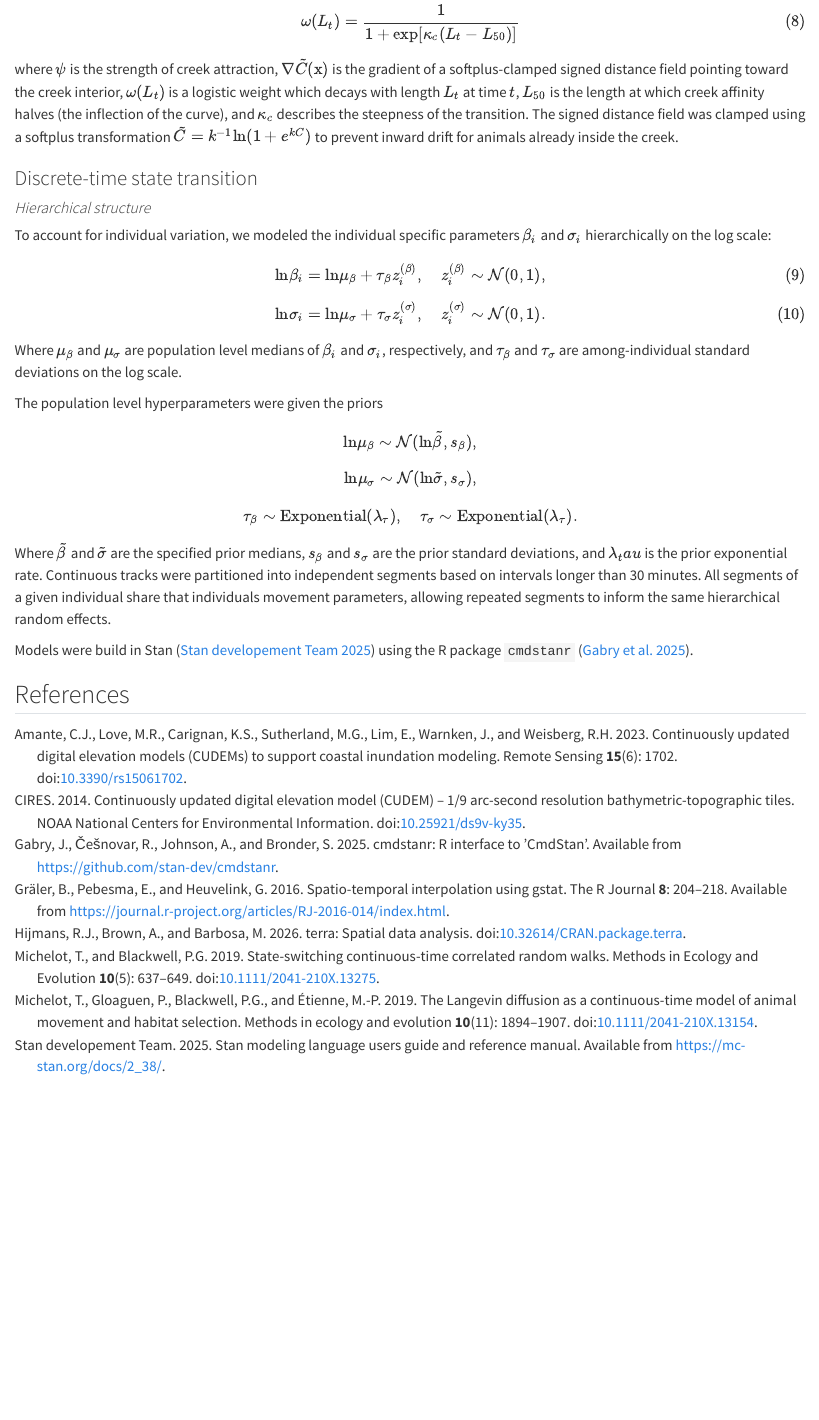
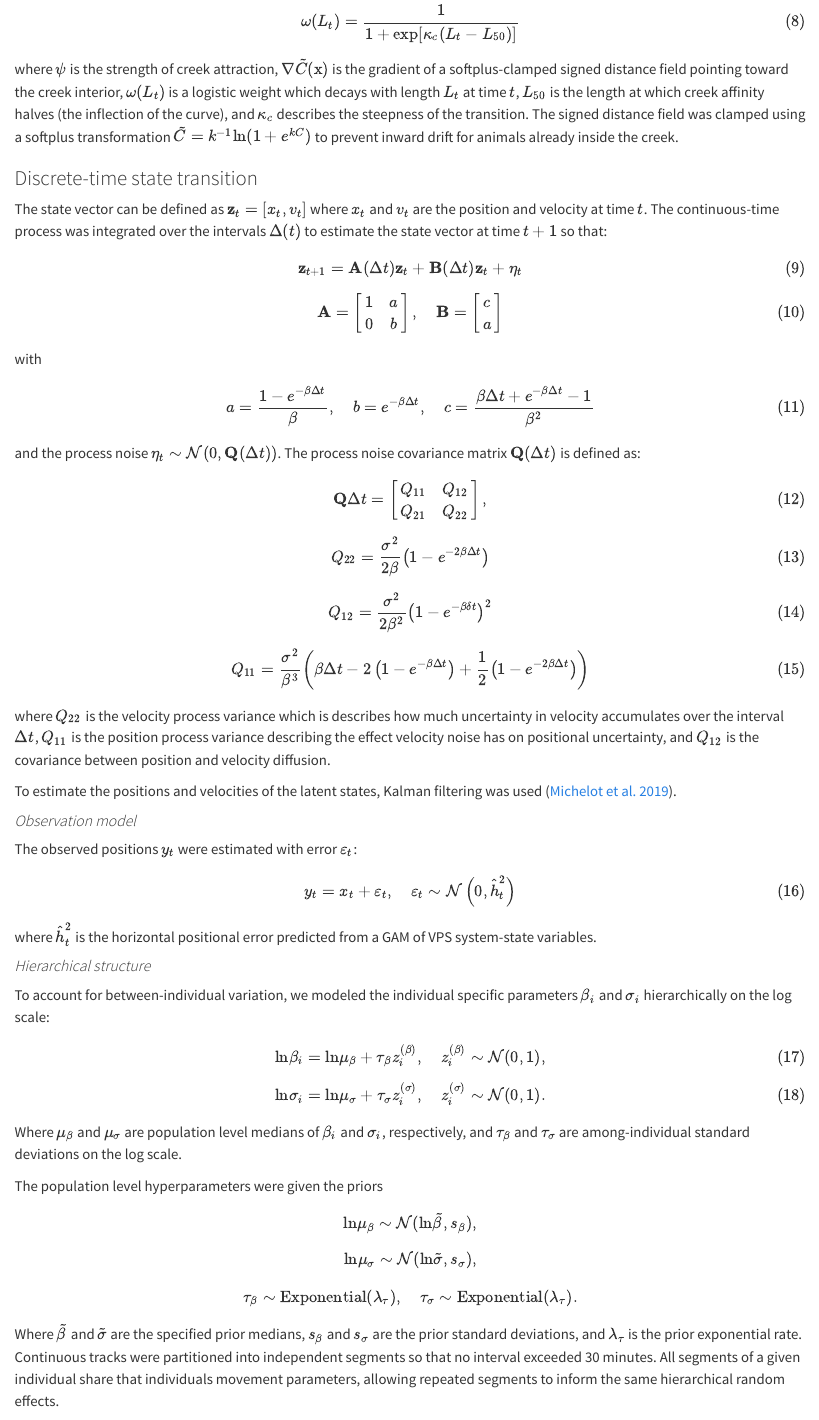
Before and after one commit to Brian-J-Moe/Bayesian-SSM-with-CTCRW, a Quarto document (Readme.qmd): the page in a window 1100 px wide, from 1600 px down. Rendered offline with R 4.5, knitr and Pandoc in place of Quarto, with nearby package versions; drawn as R Markdown's standard HTML page in place of the format the file asks for.

Commit message:
methods update

```diff
--- a/Readme.qmd
+++ b/Readme.qmd
@@ -106,12 +101,72 @@ $$ {#eq-creekLogis}
 
 where $\psi$ is the strength of creek attraction, $\nabla\tilde{C}(\text{x})$ is the gradient of a softplus-clamped signed distance field pointing toward the creek interior, $\omega(L_t)$ is a logistic weight which decays with length $L_t$ at time $t$, $L_{50}$ is the length at which creek affinity halves (the inflection of the curve), and $\kappa_c$ describes the steepness of the transition. The signed distance field was clamped using a softplus transformation $\tilde{C} = k^{-1}\text{ln}(1+e^{kC})$ to prevent inward drift for animals already inside the creek.
 
+### Discrete-time state transition
 
-### Discrete-time state transition
+The state vector can be defined as $\textbf{z}_t = [x_t, v_t]$ where $x_t$ and $v_t$ are the position and velocity at time $t$. The continuous-time process was integrated over the intervals $\Delta (t)$ to estimate the state vector at time $t+1$ so that:
+
+$$
+\textbf{z}_{t+1} = \textbf{A}(\Delta t)\textbf{z}_t + \textbf{B}(\Delta t)\textbf{z}_t + \eta_t
+$$ {#eq-transition}
+
+$$
+\textbf{A} =
+\begin{bmatrix}
+1 & a \\
+0 & b
+\end{bmatrix}
+, \quad
+\textbf{B} =
+\begin{bmatrix}
+c \\ a
+\end{bmatrix}
+$$ {#eq-trans_matrices}
+
+with
+
+$$
+a = \frac{1-e^{-\beta \Delta t}}{\beta}, \quad
+b = e^{-\beta \Delta t}, \quad
+c = \frac{\beta \Delta t + e^{-\beta \Delta t} - 1}{\beta^2}
+$$ {#eq-trans_inputs}
+
+and the process noise $\eta_t \sim \mathcal{N}(0, \textbf{Q}(\Delta t))$. The process noise covariance matrix $\textbf{Q}(\Delta t)$ is defined as:
+
+$$
+\mathbf{Q}\Delta t =
+\begin{bmatrix}
+Q_{11} & Q_{12} \\
+Q_{21} & Q_{22}
+\end{bmatrix},
+$$ {#eq-process_cov}
+
+$$
+Q_{22} = \frac{\sigma^2}{2\beta} \left(1 - e^{-2\beta \Delta t} \right)
+$$ {#eq-velvar}
+
+$$
+Q_{12} = \frac{\sigma^2}{2 \beta^2} \left(1 - e^{-\beta \delta t} \right)^2
+$$ {#eq-cov}
+
+$$
+Q_{11} = \frac{\sigma^2}{\beta^3} \left( \beta \Delta t - 2 \left( 1-e^{-\beta \Delta t} \right) + \frac{1}{2} \left( 1-e^{-2\beta\Delta t} \right) \right)
+$$ {#eq-posvar}
+
+where $Q_{22}$ is the velocity process variance which is describes how much uncertainty in velocity accumulates over the interval $\Delta t$, $Q_{11}$ is the position process variance describing the effect velocity noise has on positional uncertainty, and $Q_{12}$ is the covariance between position and velocity diffusion.
+
+To estimate the positions and velocities of the latent states, Kalman filtering was used [@michelot_etal_2019].
+
+#### *Observation model*
+
+The observed positions $y_t$ were estimated with error $\varepsilon_t$:
+
+$$
+y_t = x_t + \varepsilon_t, \quad \varepsilon_t \sim \mathcal{N}\left(0, \hat{h}_t^2 \right)
+$$ {#eq-obs} where $\hat{h}_t^2$ is the horizontal positional error predicted from a GAM of VPS system-state variables.
 
 #### *Hierarchical structure*
 
-To account for individual variation, we modeled the individual specific parameters $\beta_i$ and $\sigma_i$ hierarchically on the log scale:
+To account for between-individual variation, we modeled the individual specific parameters $\beta_i$ and $\sigma_i$ hierarchically on the log scale:
 
 $$
 \text{ln}\beta_i = \text{ln}\mu_\beta + \tau_\beta z_i^{(\beta)}, \quad z_i^{(\beta)} \sim \mathcal{N}(0, 1),
@@ -135,7 +190,7 @@ $$ $$
 \tau_\beta \sim \text{Exponential}(\lambda_\tau), \quad \tau_\sigma \sim \text{Exponential}(\lambda_\tau).
 $$
 
-Where $\widetilde{\beta}$ and $\widetilde{\sigma}$ are the specified prior medians, $s_\beta$ and $s_\sigma$ are the prior standard deviations, and $\lambda_tau$ is the prior exponential rate. Continuous tracks were partitioned into independent segments based on intervals longer than 30 minutes. All segments of a given individual share that individuals movement parameters, allowing repeated segments to inform the same hierarchical random effects.
+Where $\widetilde{\beta}$ and $\widetilde{\sigma}$ are the specified prior medians, $s_\beta$ and $s_\sigma$ are the prior standard deviations, and $\lambda_\tau$ is the prior exponential rate. Continuous tracks were partitioned into independent segments so that no interval exceeded 30 minutes. All segments of a given individual share that individuals movement parameters, allowing repeated segments to inform the same hierarchical random effects.
 
 Models were build in Stan [@stan] using the R package `cmdstanr` [@cmdstanr].
 
```
Also changed, not shown: Readme.md, Readme.qmd (7 more changed lines).
